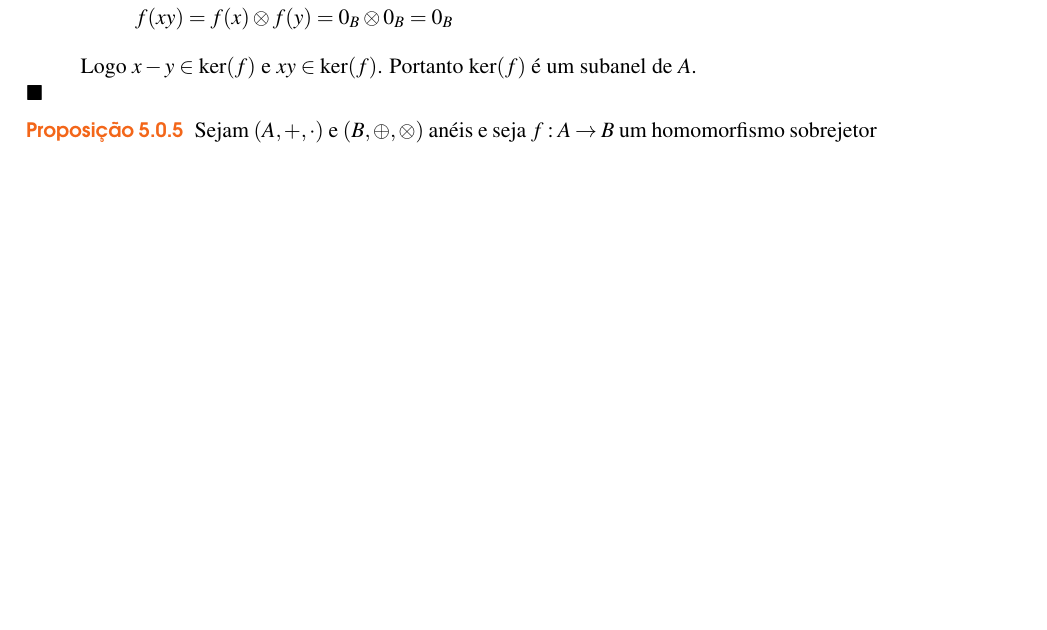
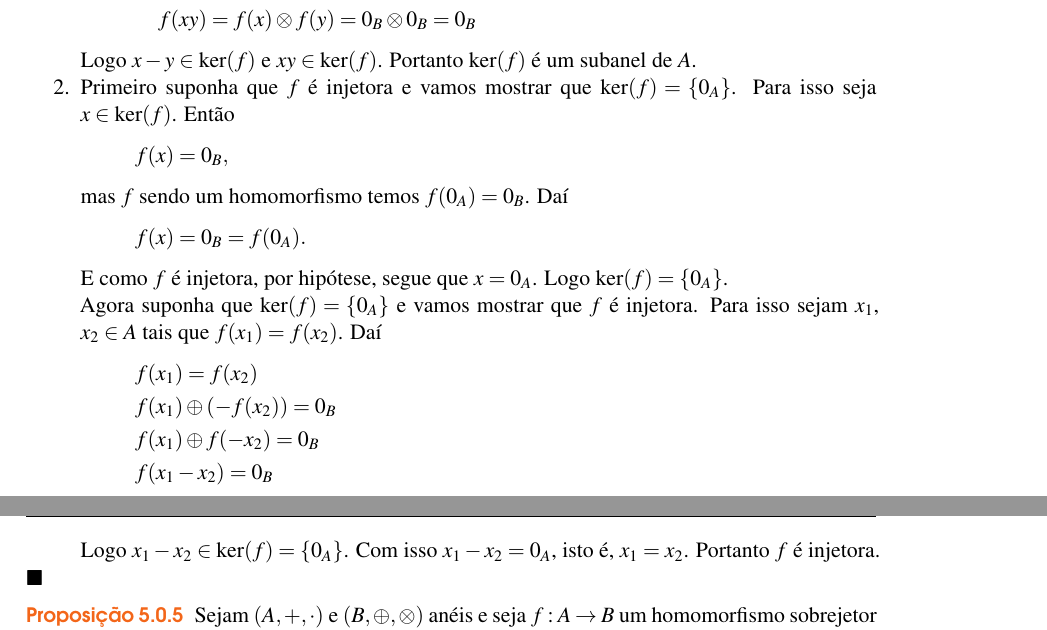
Before and after one commit to jfreitasunb/Algebra-1, a LaTeX book (Algebra_1.tex, which reads aneis.tex): part of page 34 of 42 before the commit and two parts of pages 34 and 35 of 44 after it, the two joined at a grey line, cut so that both start at the same text, the shorter picture padded with empty space. Compiled offline with XeLaTeX.

Commit message:
Prova que injetividade e kernel estão ligados.

```diff
--- a/aneis.tex
+++ b/aneis.tex
@@ -362,9 +362,28 @@
 		Agora dados $x$, $y \in \ker(f)$ precisamos mostrar que $x - y \in \ker(f)$ e $xy \in \ker(f)$, e para mostrar isso basta mostrar que $f(x - y) = 0_B$ e$f(xy) = 0_B$. Inicialmente como $x$, $y \in \ker(f)$ daí $f(x) = f(y) = 0_B$. Assim
 		\begin{align*}
 			f(x - y) &= f(x + (-y)) = f(x) \oplus f(-y) = f(x) \oplus (-f(y)) = 0_B \oplus 0_B = 0_B\\
-			f(xy) = f(x)\otimes f(y) = 0_B \otimes 0_B = 0_B
+			f(xy) &= f(x)\otimes f(y) = 0_B \otimes 0_B = 0_B
 		\end{align*}
 		Logo $x - y \in \ker(f)$ e $xy \in \ker(f)$. Portanto $\ker(f)$ é um subanel de $A$.
+
+		\item Primeiro suponha que $f$ é injetora e vamos mostrar que $\ker(f) = \{0_A\}$. Para isso seja $x \in \ker(f)$. Então
+		\[
+			f(x) = 0_B,
+		\]
+		mas $f$ sendo um homomorfismo temos $f(0_A) = 0_B$. Daí
+		\[
+			f(x) = 0_B = f(0_A).
+		\]
+		E como $f$ é injetora, por hipótese, segue que $x = 0_A$. Logo $\ker(f) = \{0_A\}$.
+
+		Agora suponha que $\ker(f) = \{0_A\}$ e vamos mostrar que $f$ é injetora. Para isso sejam $x_1$, $x_2 \in A$ tais que $f(x_1) = f(x_2)$. Daí
+		\begin{align*}
+			&f(x_1) = f(x_2)\\
+			&f(x_1) \oplus (-f(x_2)) = 0_B\\
+			&f(x_1) \oplus f(-x_2) = 0_B\\
+			&f(x_1 - x_2) = 0_B
+		\end{align*}
+		Logo $x_1 - x_2 \in \ker(f) = \{0_A\}$. Com isso $x_1 - x_2 = 0_A$, isto é, $x_1 = x_2$. Portanto $f$ é injetora.
 	\end{enumerate}
 \end{prova}
 
```
